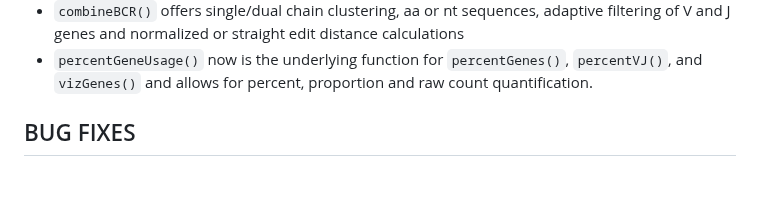
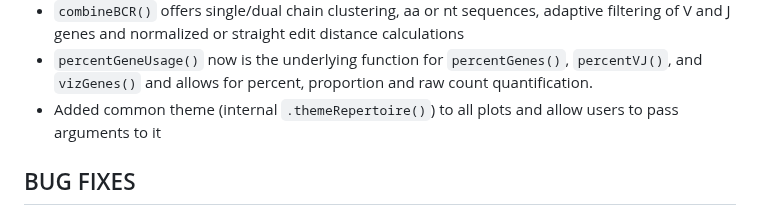
Before and after one commit to ncborcherding/scRepertoire, a Markdown page: NEWS.md, the part around the change. Rendered like a GitHub page; blank space fills up the shorter version.

````diff
--- a/NEWS.md
+++ b/NEWS.md
@@ -22,6 +22,7 @@ igraph objects or adjacency matrix
 * ```combineBCR()``` offers single/dual chain clustering, aa or nt sequences, adaptive filtering of V and J genes and normalized or straight edit distance calculations
 * ```percentGeneUsage()``` now is the underlying function for ```percentGenes()```, ```percentVJ()```,
 and ```vizGenes()``` and allows for percent, proportion and raw count quantification.
+* Added common theme (internal ```.themeRepertoire()```) to all plots and allow users to pass arguments to it
 
 ## BUG FIXES
 * ```clonalCompare()``` issue with plotting a 0 row data frame now errors with message
````
